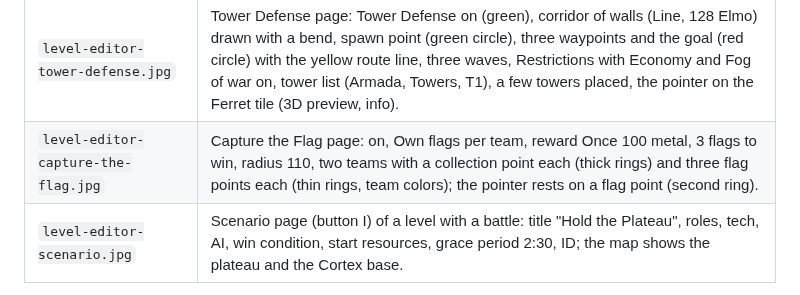
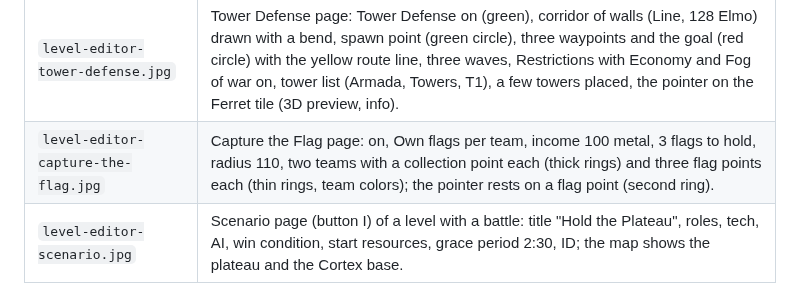
Before and after one commit to Ralf1108/BARLevelEditor, a Markdown page: docs/screenshots.md, the part around the change. GitHub-like rendering.

Commit message:
Screenshot of the Capture the Flag page: income instead of reward
Co-Authored-By: Claude Sonnet 5.5 <noreply@anthropic.com>

```diff
--- a/docs/screenshots.md
+++ b/docs/screenshots.md
@@ -15,7 +15,7 @@ Notes on what each picture shows, so they can be retaken after a change of the l
 | `level-editor-generate-units.jpg` | Generate, sub-tab Units with Units and Turrets switched on, count 100, area Rectangle. The result of a dragged rectangle: about 100 Armada units and turrets in the area (message about free space). |
 | `level-editor-generate-maze.jpg` | Generate, sub-tab Maze, material Walls, corridor width 64. A maze built in a dragged rectangle (top-down view). |
 | `level-editor-tower-defense.jpg` | Tower Defense page: Tower Defense on (green), corridor of walls (Line, 128 Elmo) drawn with a bend, spawn point (green circle), three waypoints and the goal (red circle) with the yellow route line, three waves, Restrictions with Economy and Fog of war on, tower list (Armada, Towers, T1), a few towers placed, the pointer on the Ferret tile (3D preview, info). |
-| `level-editor-capture-the-flag.jpg` | Capture the Flag page: on, Own flags per team, reward Once 100 metal, 3 flags to win, radius 110, two teams with a collection point each (thick rings) and three flag points each (thin rings, team colors); the pointer rests on a flag point (second ring). |
+| `level-editor-capture-the-flag.jpg` | Capture the Flag page: on, Own flags per team, income 100 metal, 3 flags to hold, radius 110, two teams with a collection point each (thick rings) and three flag points each (thin rings, team colors); the pointer rests on a flag point (second ring). |
 | `level-editor-scenario.jpg` | Scenario page (button I) of a level with a battle: title "Hold the Plateau", roles, tech, AI, win condition, start resources, grace period 2:30, ID; the map shows the plateau and the Cortex base. |
 
 The BluePrinter pictures (`blueprinter-blueprints.jpg`, `blueprinter-buildings.jpg`, `area-attack.jpg`) show the BluePrinter in a normal game and were not retaken (its layout did not change).
```
Also changed, not shown: docs/level-editor-capture-the-flag.jpg.
